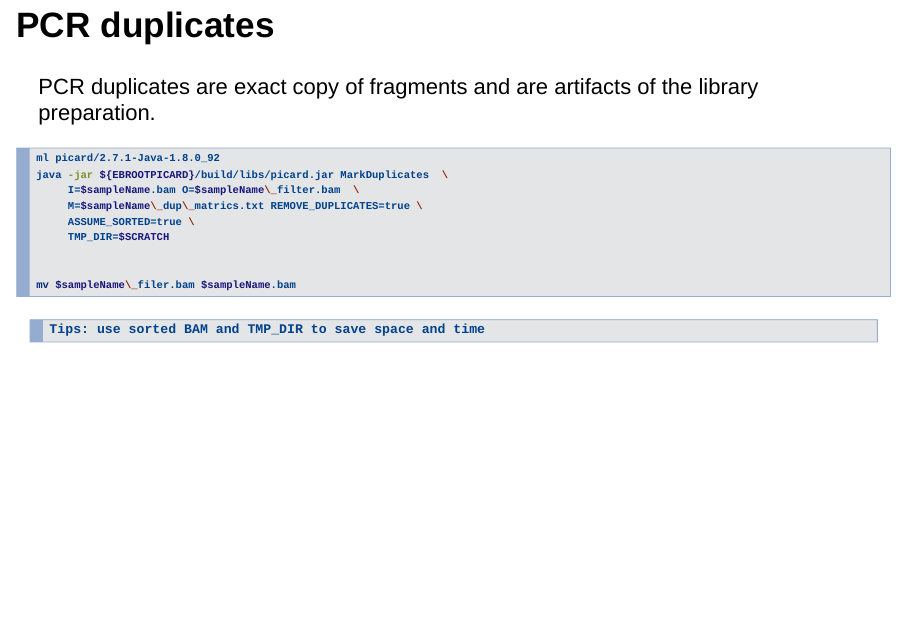
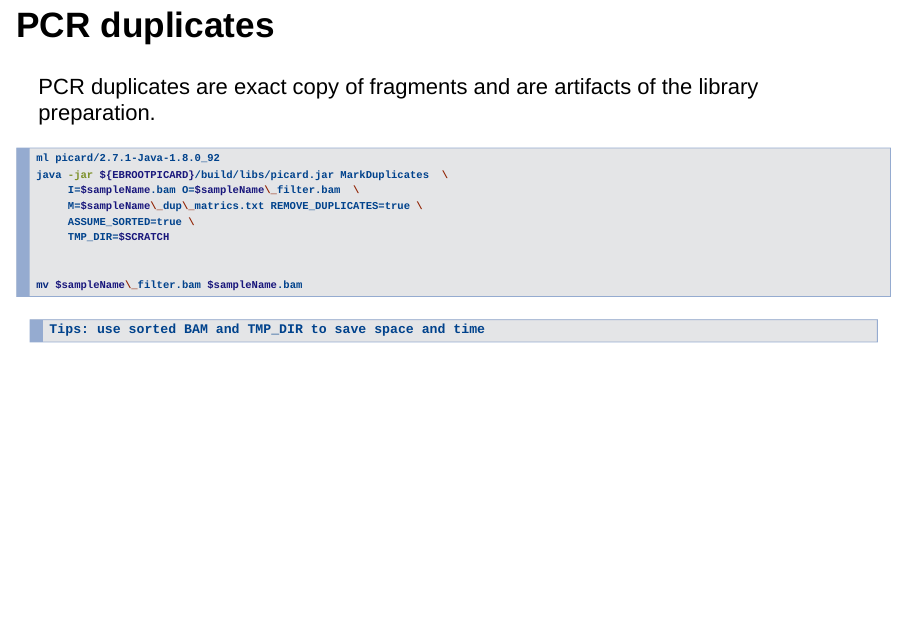
Before and after one commit to FredHutch/FHBig, an R Markdown document (lightning_talk/2018-10-04-ATAC-seq/atac-seq-pipeline.Rmd): page 15 of 22. Rendered offline with R 4.5, knitr and Pandoc, with nearby package versions; drawn as Slidy slides in place of the format the file asks for.

Commit message:
fixed a bug.

````diff
--- a/lightning_talk/2018-10-04-ATAC-seq/atac-seq-pipeline.Rmd
+++ b/lightning_talk/2018-10-04-ATAC-seq/atac-seq-pipeline.Rmd
@@ -214,7 +214,7 @@ java -jar ${EBROOTPICARD}/build/libs/picard.jar MarkDuplicates  \
      TMP_DIR=$SCRATCH
 
 
-mv $sampleName\_filer.bam $sampleName.bam
+mv $sampleName\_filter.bam $sampleName.bam
 
 ```
 
````
